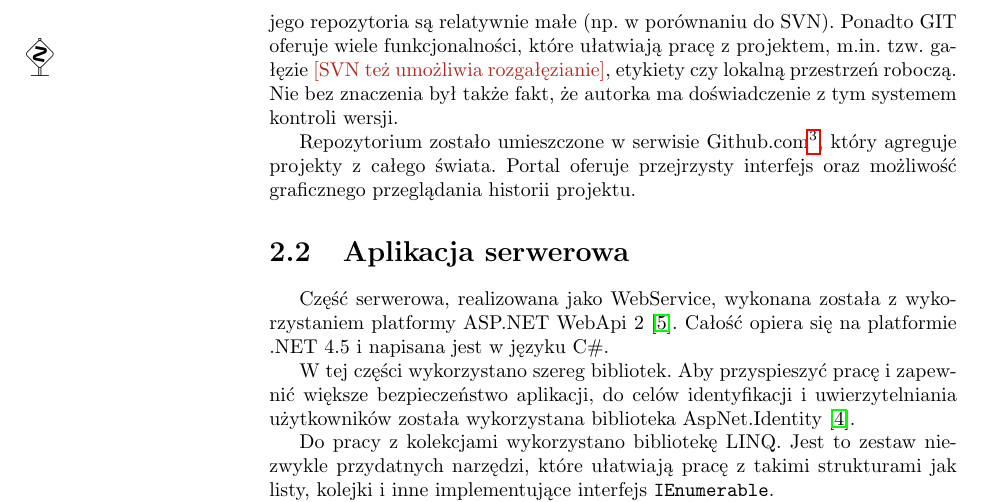
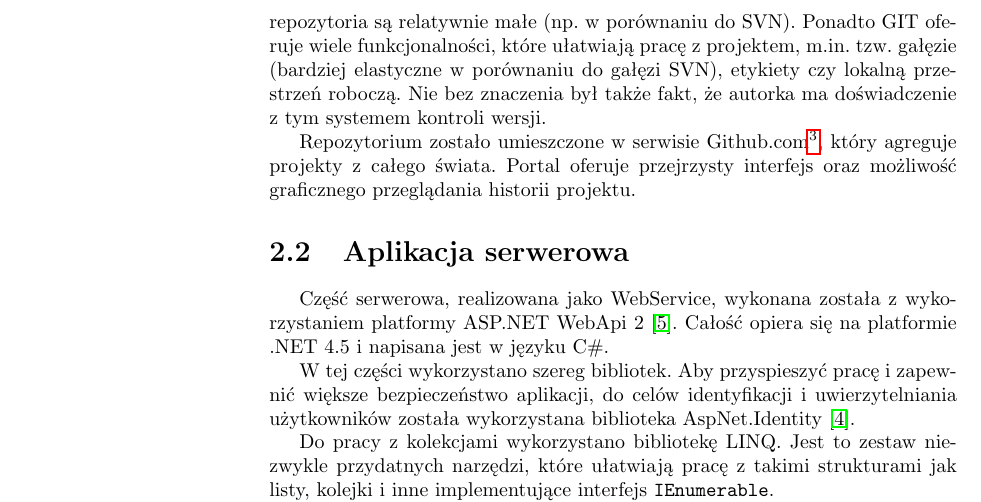
Before and after one commit to kathrine0/Engineering-Thesis, a LaTeX thesis (main.tex): part of page 10 of 41, cut so that both start at the same text. Compiled offline with pdfLaTeX.

Commit message:
SVN branches

```diff
--- a/main.tex
+++ b/main.tex
@@ -189,7 +189,7 @@
 			\subsection{System kontroli wersji}
 
 			Pomimo że projekt realizowany był indywidualnie, zdecydowano się na wykorzystanie systemu kontroli wersji. Na rynku dostępnych jest wiele takich systemów. Do najpopularniejszych należą: GIT \cite{id:GIT}, Mercurial \cite{id:Mecurial}, SVN \cite{id:SVN}, Bazaar \cite{id:Bazaar} oraz TFS \cite{id:TFS}.
-			Podczas projektu zdecydowano się na wykorzystanie systemu GIT. Został on wybrany z wielu powodów. Jest to system rozproszony, więc jego repozytoria są relatywnie małe (np. w porównaniu do SVN). Ponadto GIT oferuje wiele funkcjonalności, które ułatwiają pracę z projektem, m.in. tzw. gałęzie \ksremark{SVN też umożliwia rozgałęzianie}, etykiety czy lokalną przestrzeń roboczą. Nie bez znaczenia był także fakt, że autorka ma doświadczenie z tym systemem kontroli wersji.
+			Podczas projektu zdecydowano się na wykorzystanie systemu GIT. Został on wybrany z wielu powodów. Jest to system rozproszony, więc jego repozytoria są relatywnie małe (np. w porównaniu do SVN). Ponadto GIT oferuje wiele funkcjonalności, które ułatwiają pracę z projektem, m.in. tzw. gałęzie (bardziej elastyczne w porównaniu do gałęzi SVN), etykiety czy lokalną przestrzeń roboczą. Nie bez znaczenia był także fakt, że autorka ma doświadczenie z tym systemem kontroli wersji.
 
 			Repozytorium zostało umieszczone w serwisie Github.com\footnote{Serwis dostępny pod adresem \url{http://github.com}}, który agreguje projekty z całego świata. Portal oferuje przejrzysty interfejs oraz możliwość graficznego przeglądania historii projektu.
 
```
